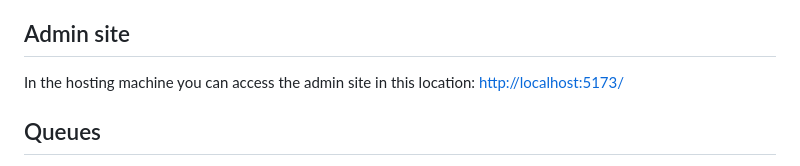
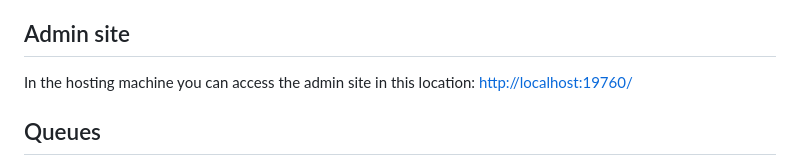
Before and after one commit to LostSavannah/bureaucrat, a Markdown page: README.md, the part around the change. GitHub-like rendering.

```diff
--- a/README.md
+++ b/README.md
@@ -4,7 +4,7 @@ A lightweight experimental credential-less service with queues, tables, blobs an
 
 ## Admin site
 
-In the hosting machine you can access the admin site in this location: [http://localhost:5173/](http://localhost:5173/)
+In the hosting machine you can access the admin site in this location: [http://localhost:19760/](http://localhost:19760/)
 
 ## Queues
 
```
